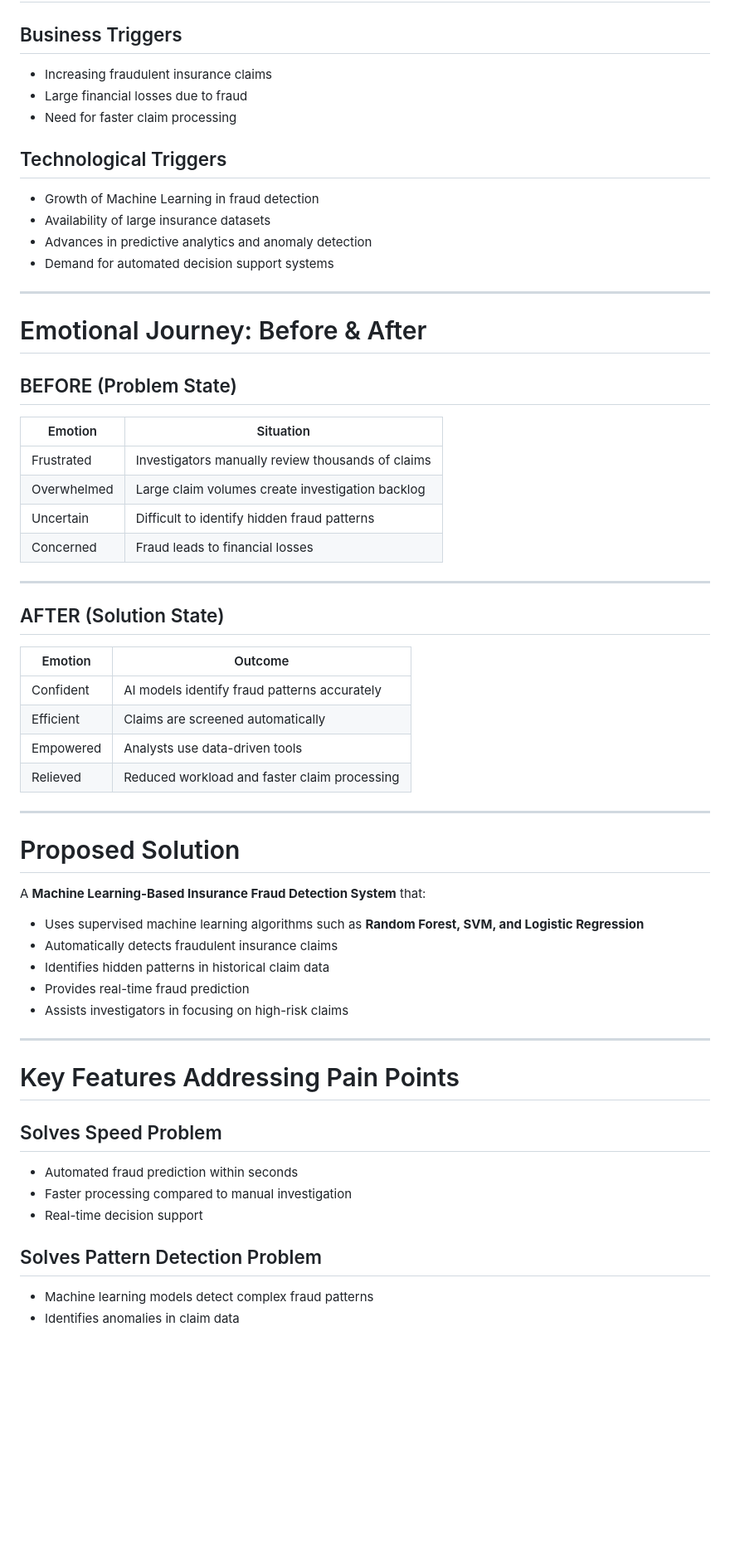
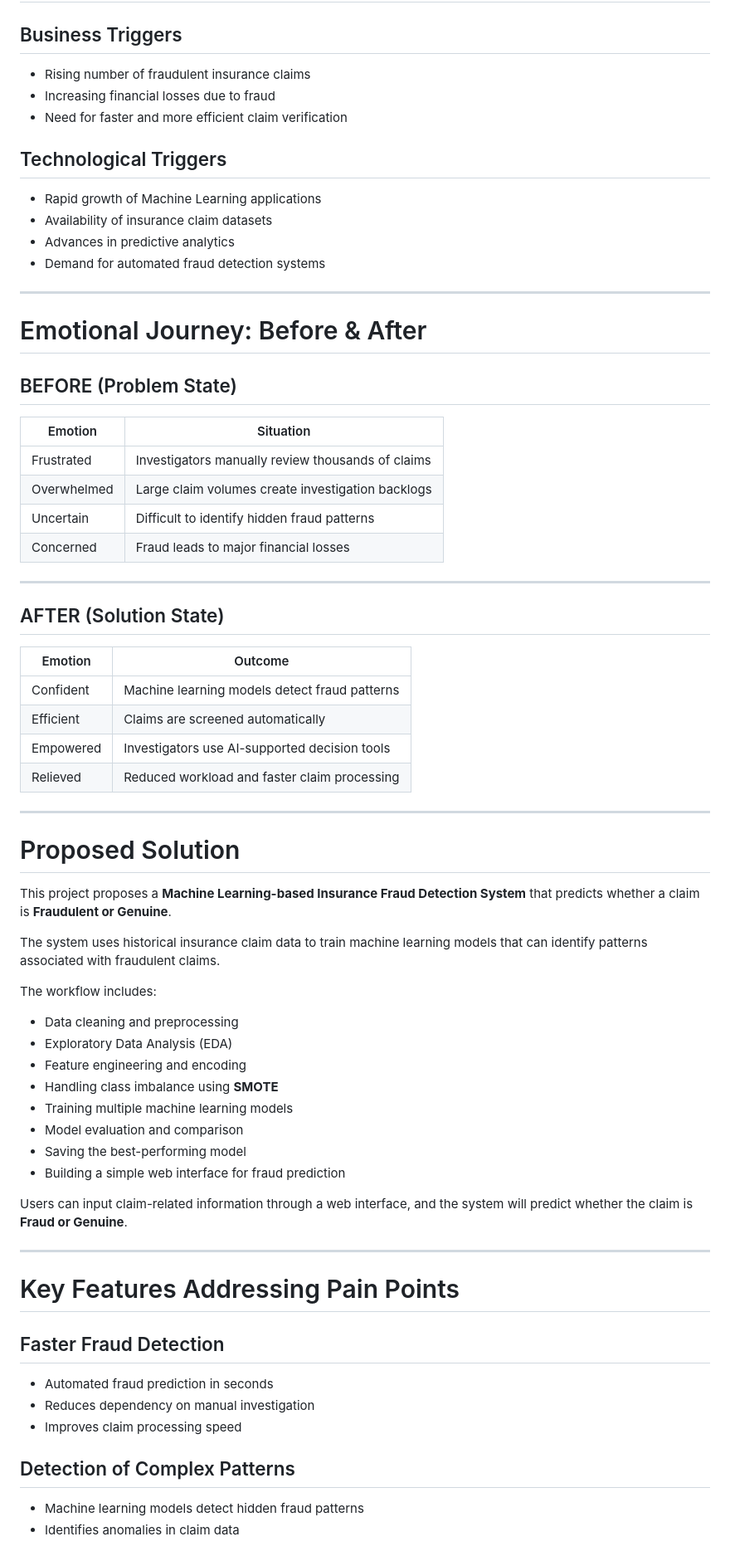
Before and after one commit to suhail-akhtar-maker/Insurance-Fraud-Detection-Using-Machine-Learning, a Markdown page: Doc-planning/Malaria_Problem_Solution_Fit.md, the part around one of its changes. Shown at 83% size. GitHub-like rendering; blank space fills up the shorter version.

```diff
--- a/Doc-planning/Malaria_Problem_Solution_Fit.md
+++ b/Doc-planning/Malaria_Problem_Solution_Fit.md
@@ -62,15 +65,15 @@ The major challenge lies in detecting fraudulent claims quickly and accurately a
 # Triggers for Customer Action
 
 ## Business Triggers
-- Increasing fraudulent insurance claims
-- Large financial losses due to fraud
-- Need for faster claim processing
+- Rising number of fraudulent insurance claims
+- Increasing financial losses due to fraud
+- Need for faster and more efficient claim verification
 
 ## Technological Triggers
-- Growth of Machine Learning in fraud detection
-- Availability of large insurance datasets
-- Advances in predictive analytics and anomaly detection
-- Demand for automated decision support systems
+- Rapid growth of Machine Learning applications
+- Availability of insurance claim datasets
+- Advances in predictive analytics
+- Demand for automated fraud detection systems
 
 ---
 
@@ -79,45 +82,54 @@ The major challenge lies in detecting fraudulent claims quickly and accurately a
 ## BEFORE (Problem State)
 
 | Emotion | Situation |
-|-------|-----------|
+|--------|-----------|
 | Frustrated | Investigators manually review thousands of claims |
-| Overwhelmed | Large claim volumes create investigation backlog |
+| Overwhelmed | Large claim volumes create investigation backlogs |
 | Uncertain | Difficult to identify hidden fraud patterns |
-| Concerned | Fraud leads to financial losses |
+| Concerned | Fraud leads to major financial losses |
 
 ---
 
 ## AFTER (Solution State)
 
 | Emotion | Outcome |
-|-------|--------|
-| Confident | AI models identify fraud patterns accurately |
+|--------|--------|
+| Confident | Machine learning models detect fraud patterns |
 | Efficient | Claims are screened automatically |
-| Empowered | Analysts use data-driven tools |
+| Empowered | Investigators use AI-supported decision tools |
 | Relieved | Reduced workload and faster claim processing |
 
 ---
 
 # Proposed Solution
 
-A **Machine Learning-Based Insurance Fraud Detection System** that:
+This project proposes a **Machine Learning-based Insurance Fraud Detection System** that predicts whether a claim is **Fraudulent or Genuine**.
 
-- Uses supervised machine learning algorithms such as **Random Forest, SVM, and Logistic Regression**
-- Automatically detects fraudulent insurance claims
-- Identifies hidden patterns in historical claim data
-- Provides real-time fraud prediction
-- Assists investigators in focusing on high-risk claims
+The system uses historical insurance claim data to train machine learning models that can identify patterns associated with fraudulent claims.
+
+The workflow includes:
+
+- Data cleaning and preprocessing
+- Exploratory Data Analysis (EDA)
+- Feature engineering and encoding
+- Handling class imbalance using **SMOTE**
+- Training multiple machine learning models
+- Model evaluation and comparison
+- Saving the best-performing model
+- Building a simple web interface for fraud prediction
+
+Users can input claim-related information through a web interface, and the system will predict whether the claim is **Fraud or Genuine**.
 
 ---
 
 # Key Features Addressing Pain Points
 
-## Solves Speed Problem
-- Automated fraud prediction within seconds
-- Faster processing compared to manual investigation
-- Real-time decision support
+## Faster Fraud Detection
+- Automated fraud prediction in seconds
+- Reduces dependency on manual investigation
+- Improves claim processing speed
 
-## Solves Pattern Detection Problem
-- Machine learning models detect complex fraud patterns
+## Detection of Complex Patterns
+- Machine learning models detect hidden fraud patterns
 - Identifies anomalies in claim data
 
```
Also changed, not shown: other parts of Doc-planning/Malaria_Problem_Solution_Fit.md (+64 -62 lines).
